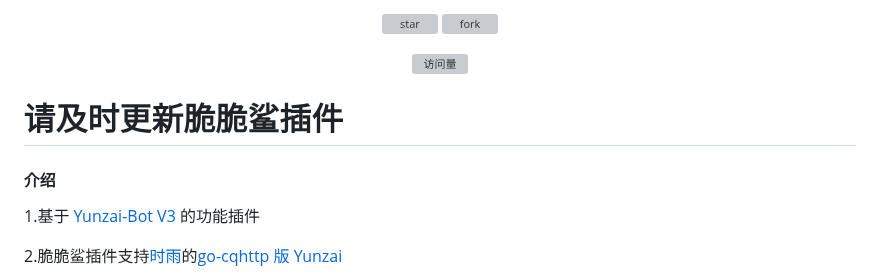
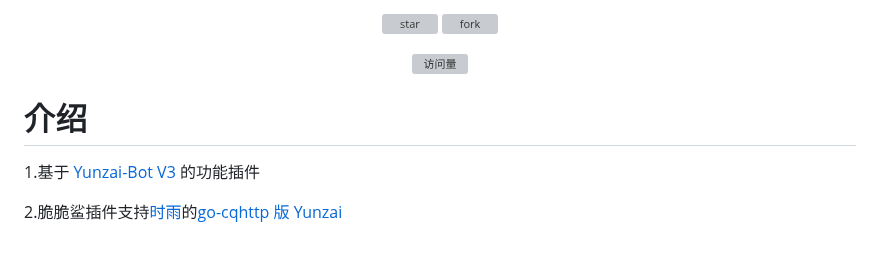
Before and after one commit to SHIKEAIXY/Jinmaocuicuisha, a Markdown page: README.md, the part around one of its changes. GitHub-like rendering; blank space fills up the shorter version; grey boxes are pictures that could not be loaded.

```diff
--- a/README.md
+++ b/README.md
@@ -21,9 +21,8 @@
 </div>
 
 
-# 请及时更新脆脆鲨插件
 
-#### 介绍
+# 介绍
 
 1.基于 [Yunzai-Bot V3](https://gitee.com/Le-niao/Yunzai-Bot) 的功能插件
 
```
Also changed, not shown: other parts of README.md (+7 -7 lines).
